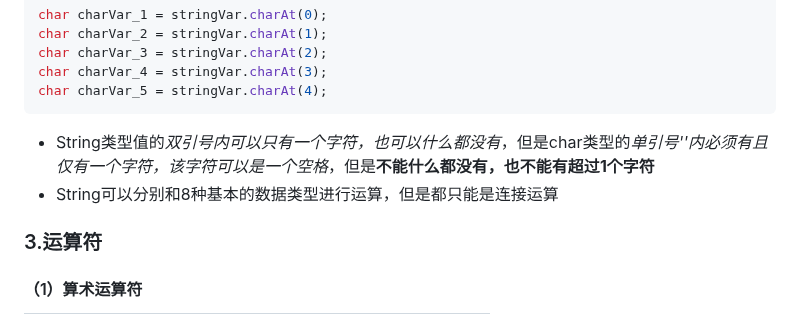
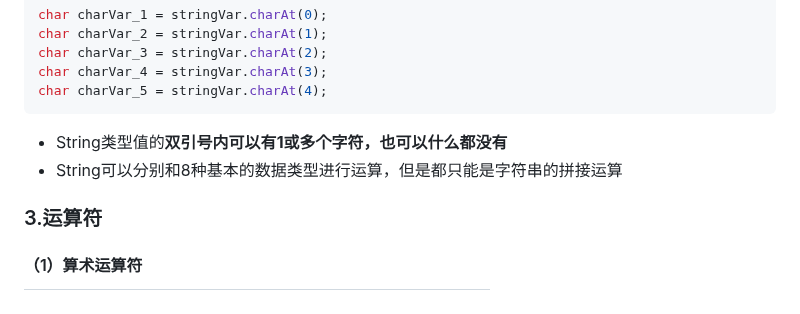
Before and after one commit to x41v3r/x41v3r-blog, a Markdown page: content/skills/Java语言程序设计.md, the part around one of its changes. GitHub-like rendering.

````diff
--- a/content/skills/Java语言程序设计.md
+++ b/content/skills/Java语言程序设计.md
@@ -126,8 +134,8 @@ char charVar_3 = stringVar.charAt(2);
 char charVar_4 = stringVar.charAt(3);
 char charVar_5 = stringVar.charAt(4);
 ```
-* String类型值的*双引号内可以只有一个字符，也可以什么都没有*，但是char类型的*单引号''内必须有且仅有一个字符，该字符可以是一个空格*，但是**不能什么都没有，也不能有超过1个字符**
-* String可以分别和8种基本的数据类型进行运算，但是都只能是连接运算
+* String类型值的**双引号内可以有1或多个字符，也可以什么都没有**
+* String可以分别和8种基本的数据类型进行运算，但是都只能是字符串的拼接运算
 
 ### 3.运算符
 
````
Also changed, not shown: other parts of content/skills/Java语言程序设计.md (+25 -17 lines).
